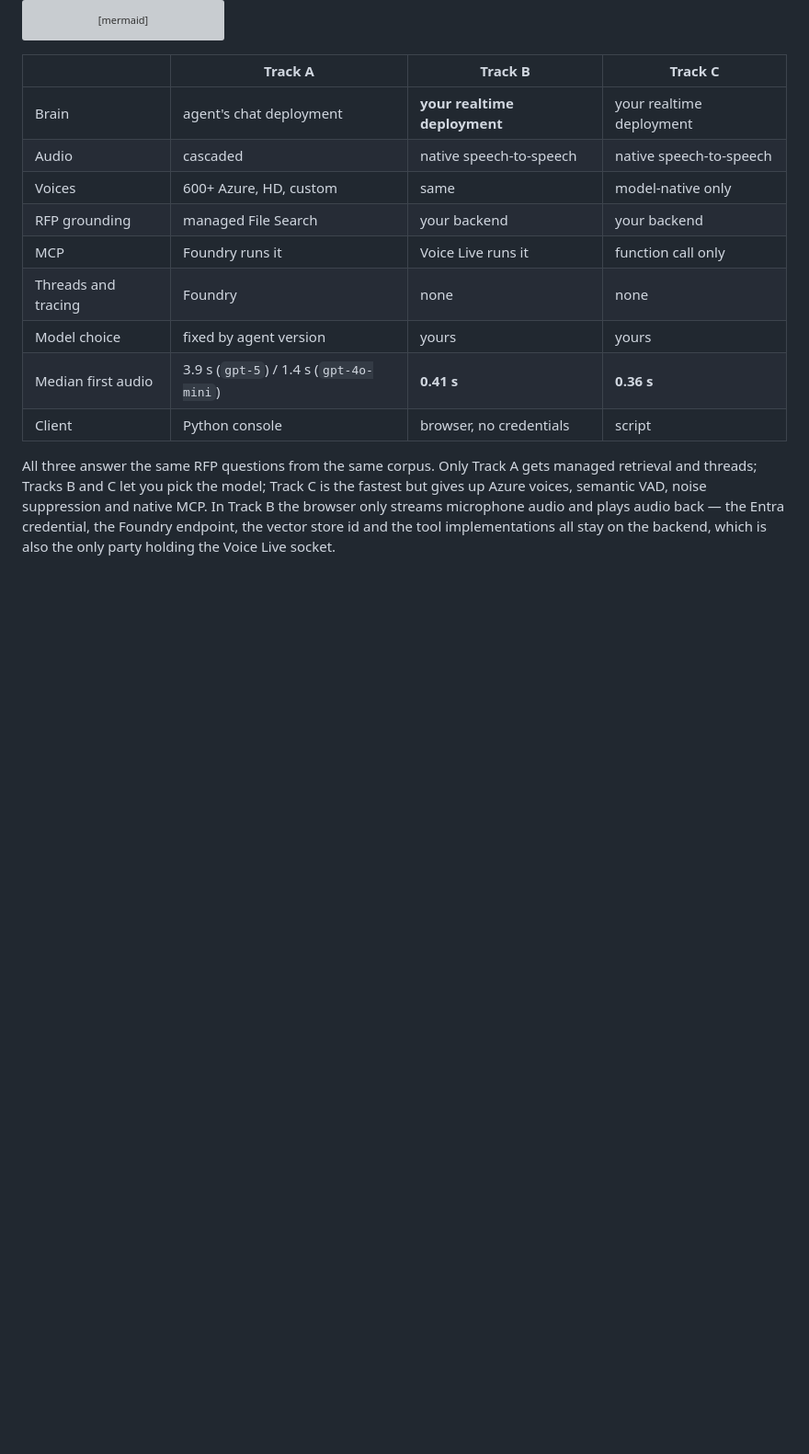
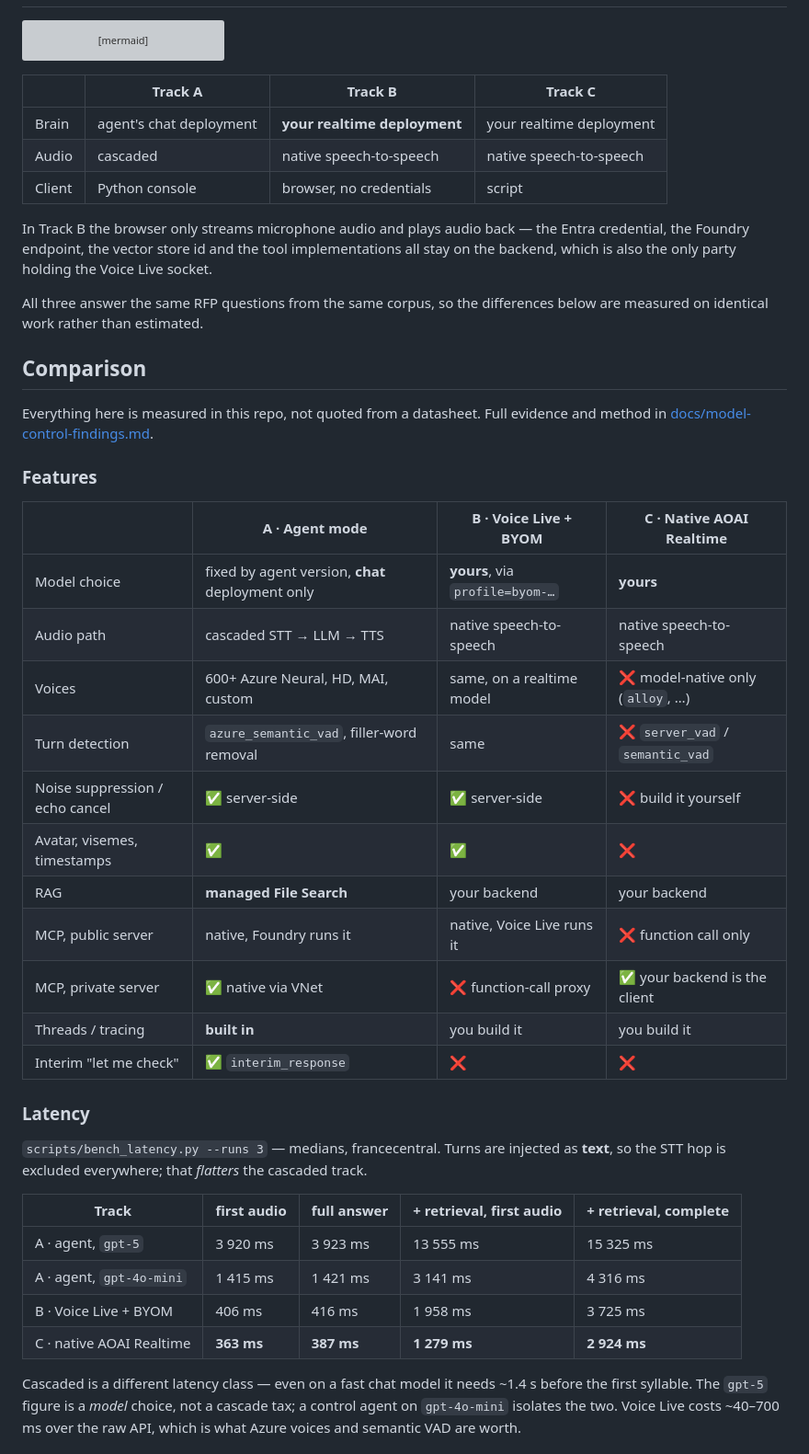
Before and after one commit to yelghali/live-voice-agent-demo, a Markdown page: README.md, the part around one of its changes. Shown at 92% size. GitHub-like rendering; blank space fills up the shorter version; grey boxes are pictures that could not be loaded.

```diff
--- a/README.md
+++ b/README.md
@@ -45,17 +45,50 @@ flowchart LR
 |---|---|---|---|
 | Brain | agent's chat deployment | **your realtime deployment** | your realtime deployment |
 | Audio | cascaded | native speech-to-speech | native speech-to-speech |
-| Voices | 600+ Azure, HD, custom | same | model-native only |
-| RFP grounding | managed File Search | your backend | your backend |
-| MCP | Foundry runs it | Voice Live runs it | function call only |
-| Threads and tracing | Foundry | none | none |
-| Model choice | fixed by agent version | yours | yours |
-| Median first audio | 3.9 s (`gpt-5`) / 1.4 s (`gpt-4o-mini`) | **0.41 s** | **0.36 s** |
 | Client | Python console | browser, no credentials | script |
 
-All three answer the same RFP questions from the same corpus. Only Track A gets
-managed retrieval and threads; Tracks B and C let you pick the model; Track C is the
-fastest but gives up Azure voices, semantic VAD, noise suppression and native MCP.
 In Track B the browser only streams microphone audio and plays audio back — the Entra
 credential, the Foundry endpoint, the vector store id and the tool implementations all
 stay on the backend, which is also the only party holding the Voice Live socket.
+
+All three answer the same RFP questions from the same corpus, so the differences below
+are measured on identical work rather than estimated.
+
+## Comparison
+
+Everything here is measured in this repo, not quoted from a datasheet. Full evidence
+and method in [docs/model-control-findings.md](docs/model-control-findings.md).
+
+### Features
+
+| | A · Agent mode | B · Voice Live + BYOM | C · Native AOAI Realtime |
+|---|---|---|---|
+| Model choice | fixed by agent version, **chat** deployment only | **yours**, via `profile=byom-…` | **yours** |
+| Audio path | cascaded STT → LLM → TTS | native speech-to-speech | native speech-to-speech |
+| Voices | 600+ Azure Neural, HD, MAI, custom | same, on a realtime model | ❌ model-native only (`alloy`, …) |
+| Turn detection | `azure_semantic_vad`, filler-word removal | same | ❌ `server_vad` / `semantic_vad` |
+| Noise suppression / echo cancel | ✅ server-side | ✅ server-side | ❌ build it yourself |
+| Avatar, visemes, timestamps | ✅ | ✅ | ❌ |
+| RAG | **managed File Search** | your backend | your backend |
+| MCP, public server | native, Foundry runs it | native, Voice Live runs it | ❌ function call only |
+| MCP, private server | ✅ native via VNet | ❌ function-call proxy | ✅ your backend is the client |
+| Threads / tracing | **built in** | you build it | you build it |
+| Interim "let me check" | ✅ `interim_response` | ❌ | ❌ |
+
+### Latency
+
+`scripts/bench_latency.py --runs 3` — medians, francecentral. Turns are injected as
+**text**, so the STT hop is excluded everywhere; that *flatters* the cascaded track.
+
+| Track | first audio | full answer | + retrieval, first audio | + retrieval, complete |
+|---|---|---|---|---|
+| A · agent, `gpt-5` | 3 920 ms | 3 923 ms | 13 555 ms | 15 325 ms |
+| A · agent, `gpt-4o-mini` | 1 415 ms | 1 421 ms | 3 141 ms | 4 316 ms |
+| B · Voice Live + BYOM | 406 ms | 416 ms | 1 958 ms | 3 725 ms |
+| C · native AOAI Realtime | **363 ms** | **387 ms** | **1 279 ms** | **2 924 ms** |
+
+Cascaded is a different latency class — even on a fast chat model it needs ~1.4 s
+before the first syllable. The `gpt-5` figure is a *model* choice, not a cascade tax;
+a control agent on `gpt-4o-mini` isolates the two. Voice Live costs ~40–700 ms over
+the raw API, which is what Azure voices and semantic VAD are worth.
+
```
Also changed, not shown: other parts of README.md (+68 -0 lines).
